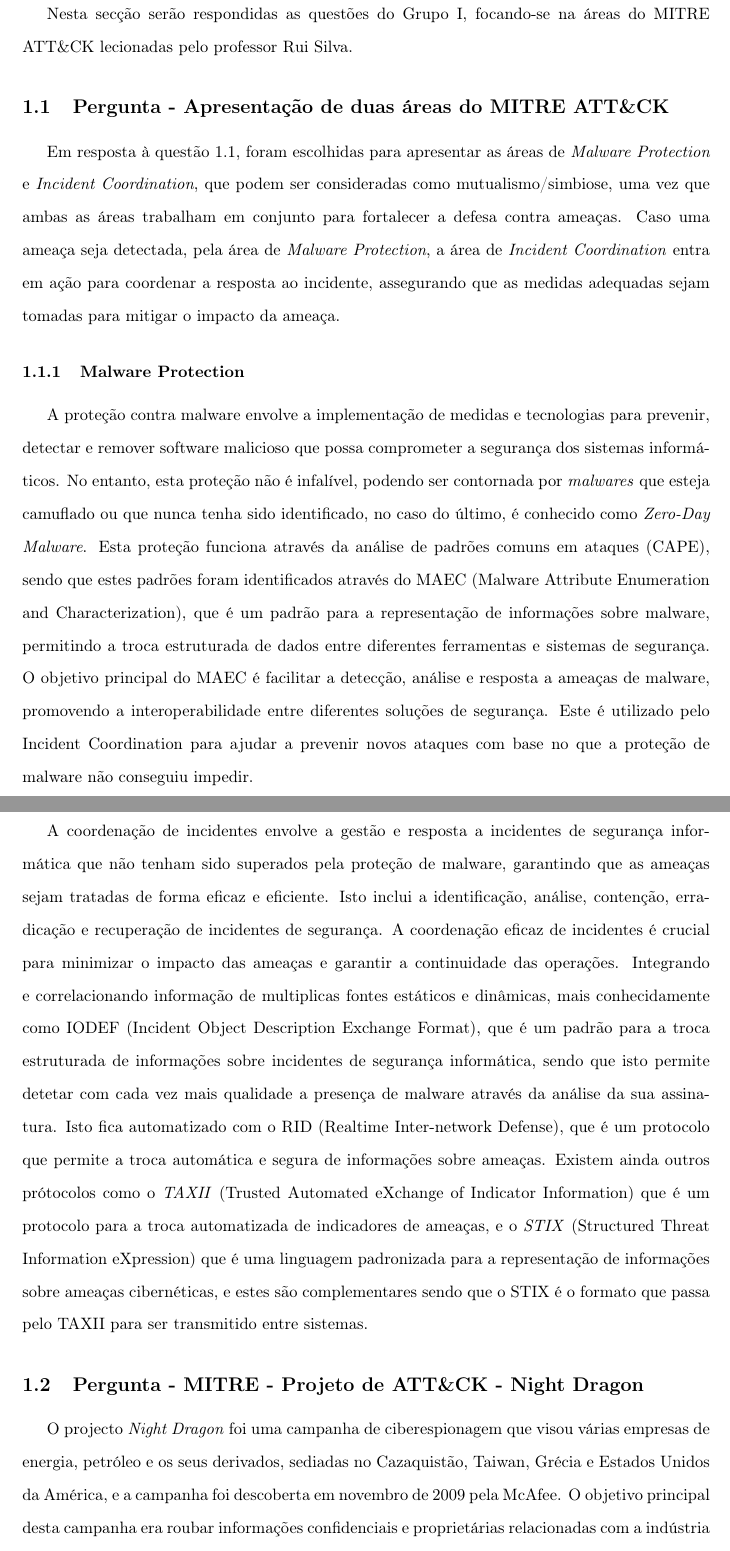
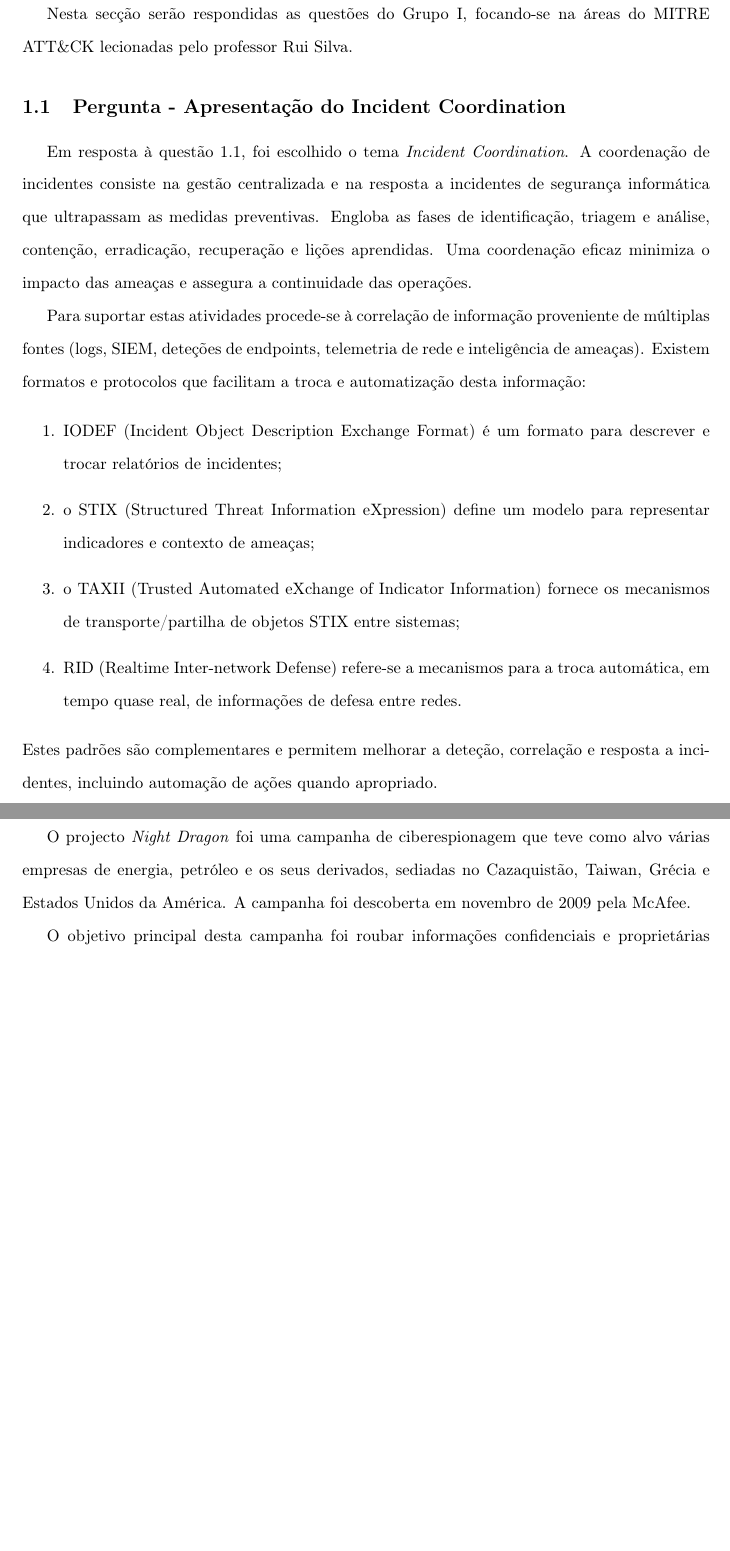
Before and after one commit to zDragonPaulo/Trabalho-FC, a LaTeX document (Relatorio/Relatorio.tex): two parts of pages 5 and 6 of 11, joined at a grey line, cut so that both start at the same text, the shorter picture padded with empty space. Compiled offline with pdfLaTeX.

Commit message:
Relatório melhorado

```diff
--- a/Relatorio/Relatorio.tex
+++ b/Relatorio/Relatorio.tex
@@ -164,25 +164,32 @@ Work Resolution
 \section{Grupo I - Professor Rui Silva}
 Nesta secção serão respondidas as questões do Grupo I, focando-se na áreas do MITRE ATT\&CK
 lecionadas pelo professor Rui Silva.
-\subsection{Pergunta - Apresentação de duas áreas do MITRE ATT\&CK}
-Em resposta à questão 1.1, foram escolhidas para apresentar as áreas de \textit{Malware Protection} e \textit{Incident Coordination}, que podem ser
-consideradas como mutualismo/simbiose, uma vez que ambas as áreas trabalham em conjunto para fortalecer a defesa contra ameaças. Caso uma ameaça
-seja detectada, pela área de \textit{Malware Protection}, a área de \textit{Incident Coordination} entra em ação para coordenar a resposta ao incidente,
-assegurando que as medidas adequadas sejam tomadas para mitigar o impacto da ameaça.
-\subsubsection{Malware Protection}
-A proteção contra malware envolve a implementação de medidas e tecnologias para prevenir, detectar e remover software malicioso que possa comprometer a segurança dos sistemas informáticos. No entanto, esta
-proteção não é infalível, podendo ser contornada por \textit{malwares} que esteja camuflado ou que nunca tenha sido identificado, no caso do último, é conhecido como \textit{Zero-Day Malware}. Esta proteção
-funciona através da análise de padrões comuns em ataques (CAPE), sendo que estes padrões foram identificados através do MAEC (Malware Attribute Enumeration and Characterization), que é um padrão
-para a representação de informações sobre malware, permitindo a troca estruturada de dados entre diferentes ferramentas e sistemas de segurança. O objetivo principal do MAEC é facilitar a
-detecção, análise e resposta a ameaças de malware, promovendo a interoperabilidade entre diferentes soluções de segurança. Este é utilizado pelo Incident Coordination para ajudar a prevenir
-novos ataques com base no que a proteção de malware não conseguiu impedir.
+
+\subsection{Pergunta - Apresentação do Incident Coordination}
+Em resposta à questão 1.1, foi escolhido o tema \textit{Incident Coordination}.
+A coordenação de incidentes consiste na gestão centralizada e na resposta a incidentes de segurança informática
+que ultrapassam as medidas preventivas. Engloba as fases de identificação, triagem e análise, contenção, erradicação,
+recuperação e lições aprendidas. Uma coordenação eficaz minimiza o impacto das ameaças e assegura a continuidade das operações.
+
+Para suportar estas atividades procede-se à correlação de informação proveniente de múltiplas fontes (logs,
+SIEM, deteções de endpoints, telemetria de rede e inteligência de ameaças). Existem formatos e protocolos que
+facilitam a troca e automatização desta informação:
+
+\begin{enumerate}
+    \item IODEF (Incident Object Description Exchange Format) é um formato para descrever e trocar relatórios de incidentes;
+    \item o STIX (Structured Threat Information eXpression) define um modelo para representar indicadores e contexto de ameaças;
+    \item o TAXII (Trusted Automated eXchange of Indicator Information) fornece os mecanismos de transporte/partilha de objetos
+    STIX entre sistemas;
+    \item RID (Realtime Inter-network Defense) refere-se a mecanismos para a troca automática, em tempo quase real, de informações
+    de defesa entre redes.
+\end{enumerate}
+Estes padrões são complementares e permitem melhorar a deteção, correlação e resposta a incidentes,
+incluindo automação de ações quando apropriado.
+
 \newpage
-\subsubsection{Incident Coordination}
-A coordenação de incidentes envolve a gestão e resposta a incidentes de segurança informática que não tenham sido superados pela proteção de malware, garantindo que as ameaças sejam tratadas de forma eficaz e eficiente. Isto inclui a identificação, análise,
-contenção, erradicação e recuperação de incidentes de segurança. A coordenação eficaz de incidentes é crucial para minimizar o impacto das ameaças e garantir a continuidade das operações.
-Integrando e correlacionando informação de multiplicas fontes estáticos e dinâmicas, mais conhecidamente como IODEF (Incident Object Description Exchange Format), que é um padrão para a troca estruturada
-de informações sobre incidentes de segurança informática, sendo que isto permite detetar com cada vez mais qualidade a presença de malware através da análise
-da sua assinatura. Isto fica automatizado com o RID (Realtime Inter-network Defense), que é um protocolo que permite a troca automática e segura de informações sobre ameaças. Existem ainda outros
-prótocolos como o \textit{TAXII} (Trusted Automated eXchange of Indicator Information) que é um protocolo para a troca automatizada de indicadores de ameaças, e o \textit{STIX} (Structured Threat Information eXpression)
-que é uma linguagem padronizada para a representação de informações sobre ameaças cibernéticas, e estes são complementares sendo que o STIX é o formato que passa pelo TAXII para ser transmitido entre sistemas.
+\subsection{Pergunta - MITRE - Projeto de ATT\&CK - Night Dragon}
+O projecto \textit{Night Dragon} foi uma campanha de ciberespionagem que teve como alvo várias empresas de energia, petróleo e
+os seus derivados, sediadas no Cazaquistão, Taiwan, Grécia e Estados Unidos da América. A campanha foi descoberta em novembro
+de 2009 pela McAfee.
 
+O objetivo principal desta campanha foi roubar informações confidenciais e proprietárias relacionadas com a indústria de energia.
@@ -189,5 +200 @@ que é uma linguagem padronizada para a representação de informações sobre a
 
-\subsection{Pergunta - MITRE - Projeto de ATT\&CK - Night Dragon}
-O projecto \textit{Night Dragon} foi uma campanha de ciberespionagem que visou várias empresas de energia, petróleo e os seus derivados,
-sediadas no Cazaquistão, Taiwan, Grécia e Estados Unidos da América, e a campanha foi descoberta em novembro de 2009 pela McAfee.
-O objetivo principal desta campanha era roubar informações confidenciais e proprietárias relacionadas com a indústria de energia.
```
Also changed, not shown: Relatorio/Relatorio.pdf, Relatorio/Relatorio.tex (14 more changed lines), 10 other files.
